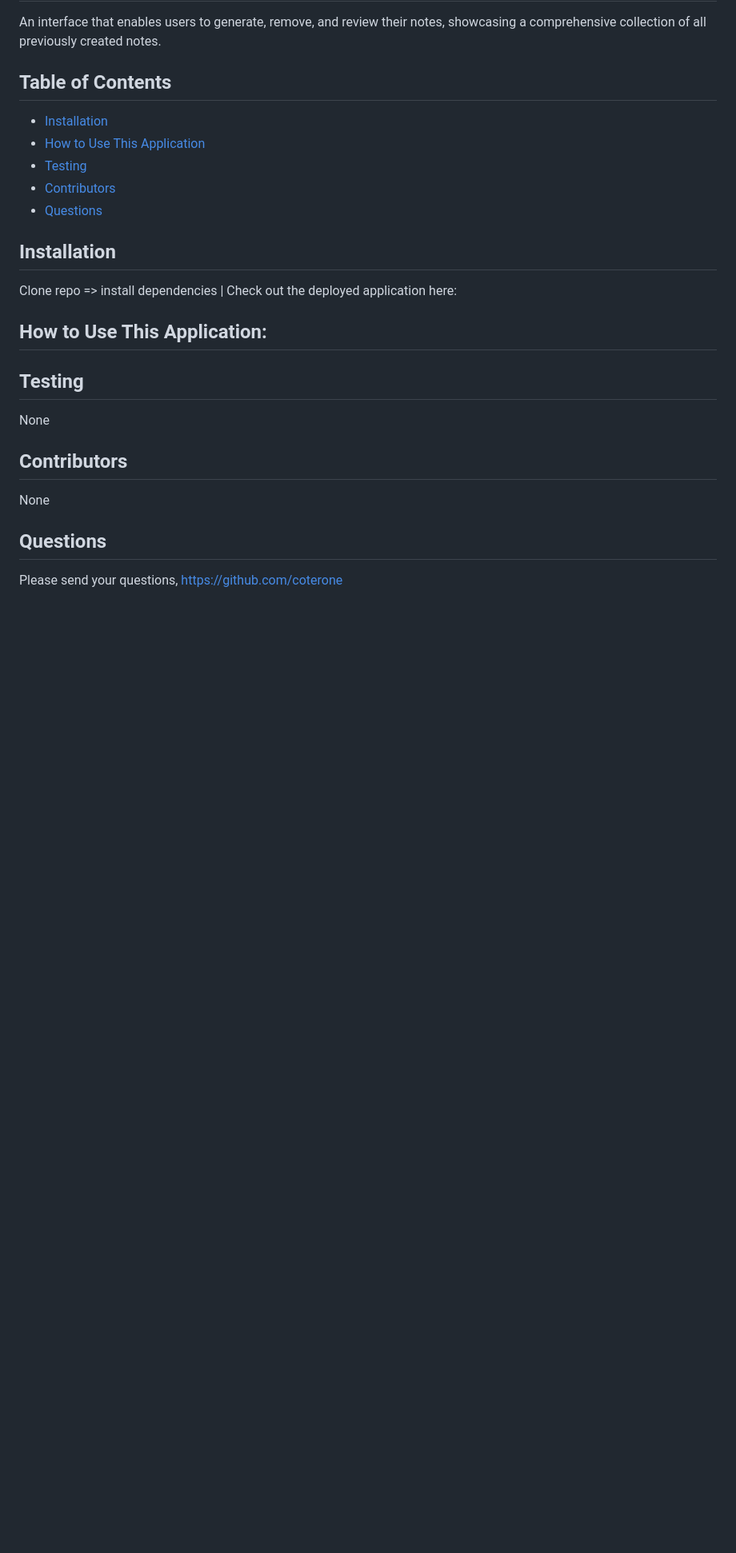
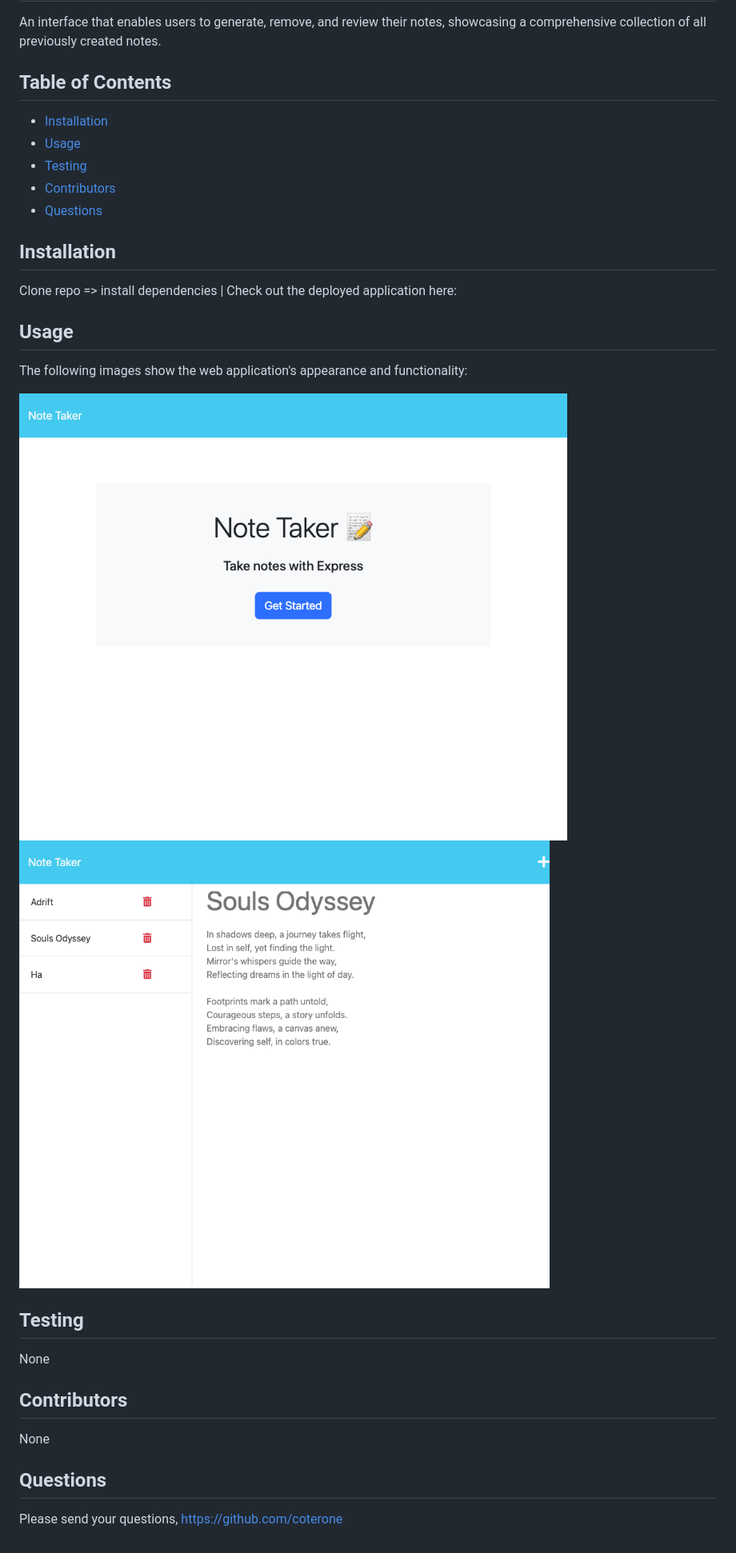
Before and after one commit to coterone/NoteTaker, a Markdown page: README.md, the part around the change. Shown: that part at 80% size. Rendered like a GitHub page; pictures changed too: images/screenshot1.png (added), images/screenshot2.png (added); blank space fills up the shorter version.

```diff
--- a/README.md
+++ b/README.md
@@ -5,7 +5,7 @@ An interface that enables users to generate, remove, and review their notes, sho
 
 ## Table of Contents
 * [Installation](#installation)
-* [How to Use This Application](#HowtoUseThisApplication)
+* [Usage](#usage)
 * [Testing](#testing)
 * [Contributors](#contributors)
 * [Questions](#questions)
@@ -13,8 +13,12 @@ An interface that enables users to generate, remove, and review their notes, sho
 ## Installation
 Clone repo => install dependencies | Check out the deployed application here:
 
-## How to Use This Application:
+## Usage
 
+The following images show the web application's appearance and functionality:
+
+![screenshot](./images/screenshot1.png)
+![screenshot](./images/screenshot2.png)
 
 ## Testing
 None
```
